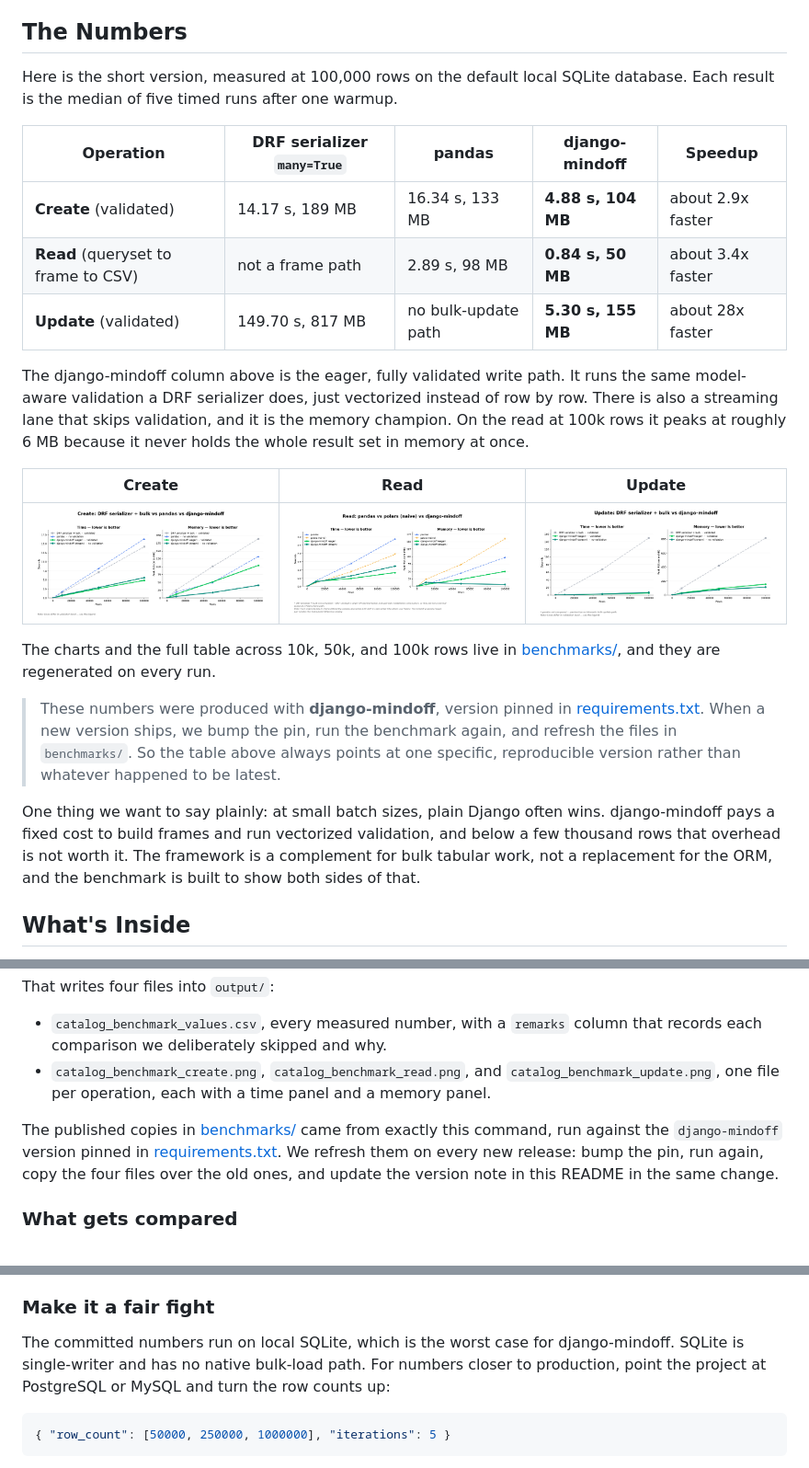
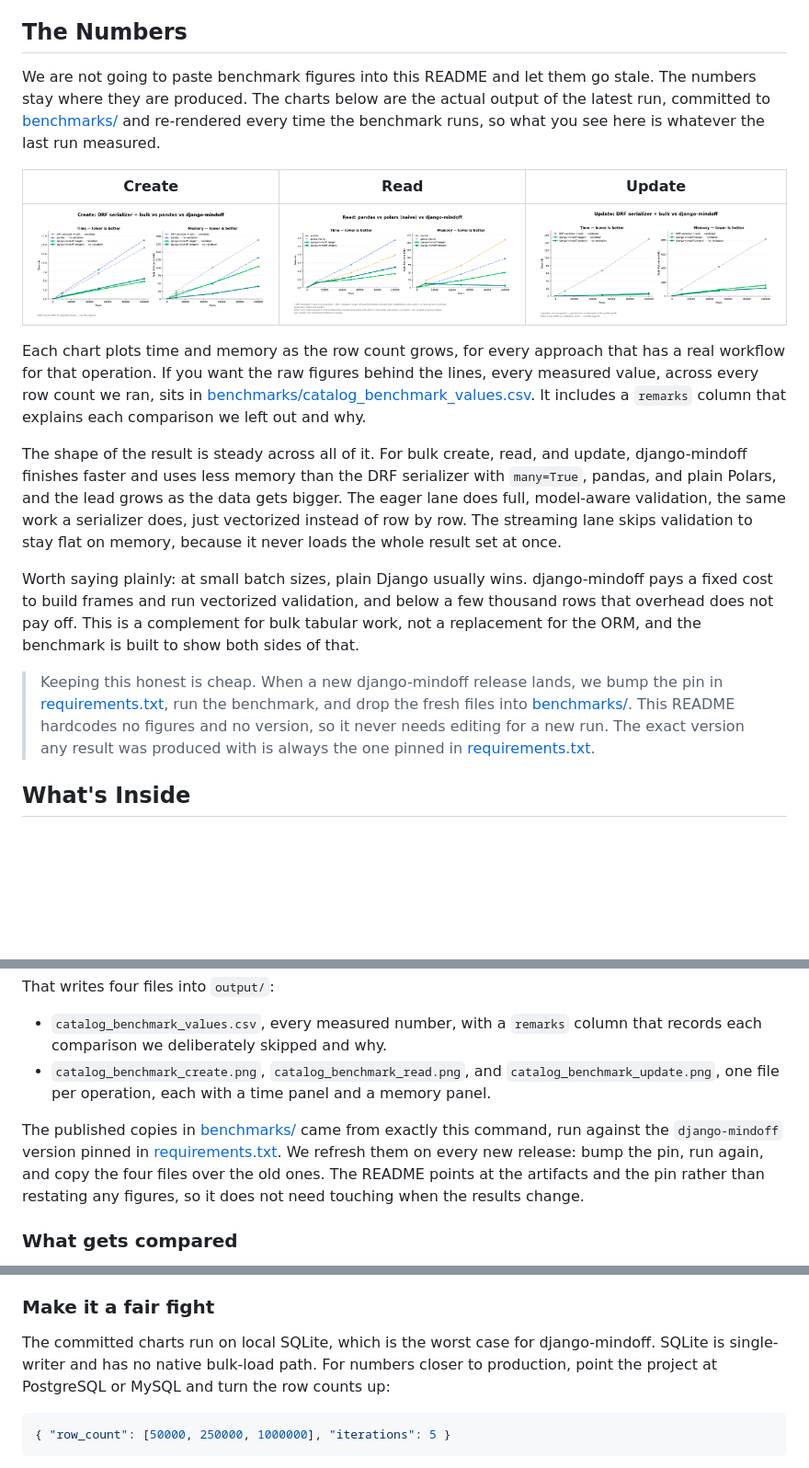
Before and after one commit to mindoffwork/django-mindoff-benchmark, a Markdown page: README.md, 3 parts joined by grey strips. Shown at 92% size. GitHub-like rendering; blank space fills up the shorter version.

Commit message:
📝 Point README benchmarks to generated artifacts (#5)
Co-authored-by: joelsamrajs <joelsamrajs@gmail.com>

````diff
--- a/README.md
+++ b/README.md
@@ -21,25 +21,19 @@ If you only have ten minutes, start the server, hit one or two endpoints, open t
 
 ## The Numbers
 
-Here is the short version, measured at 100,000 rows on the default local SQLite database. Each result is the median of five timed runs after one warmup.
-
-| Operation | DRF serializer `many=True` | pandas | django-mindoff | Speedup |
-| --- | --- | --- | --- | --- |
-| **Create** (validated) | 14.17 s, 189 MB | 16.34 s, 133 MB | **4.88 s, 104 MB** | about 2.9x faster |
-| **Read** (queryset to frame to CSV) | not a frame path | 2.89 s, 98 MB | **0.84 s, 50 MB** | about 3.4x faster |
-| **Update** (validated) | 149.70 s, 817 MB | no bulk-update path | **5.30 s, 155 MB** | about 28x faster |
-
-The django-mindoff column above is the eager, fully validated write path. It runs the same model-aware validation a DRF serializer does, just vectorized instead of row by row. There is also a streaming lane that skips validation, and it is the memory champion. On the read at 100k rows it peaks at roughly 6 MB because it never holds the whole result set in memory at once.
+We are not going to paste benchmark figures into this README and let them go stale. The numbers stay where they are produced. The charts below are the actual output of the latest run, committed to [benchmarks/](benchmarks/) and re-rendered every time the benchmark runs, so what you see here is whatever the last run measured.
 
 | Create | Read | Update |
 | --- | --- | --- |
 | ![Create benchmark](benchmarks/catalog_benchmark_create.png) | ![Read benchmark](benchmarks/catalog_benchmark_read.png) | ![Update benchmark](benchmarks/catalog_benchmark_update.png) |
 
-The charts and the full table across 10k, 50k, and 100k rows live in [benchmarks/](benchmarks/), and they are regenerated on every run.
+Each chart plots time and memory as the row count grows, for every approach that has a real workflow for that operation. If you want the raw figures behind the lines, every measured value, across every row count we ran, sits in [benchmarks/catalog_benchmark_values.csv](benchmarks/catalog_benchmark_values.csv). It includes a `remarks` column that explains each comparison we left out and why.
 
-> These numbers were produced with **django-mindoff**, version pinned in [requirements.txt](requirements.txt). When a new version ships, we bump the pin, run the benchmark again, and refresh the files in `benchmarks/`. So the table above always points at one specific, reproducible version rather than whatever happened to be latest.
+The shape of the result is steady across all of it. For bulk create, read, and update, django-mindoff finishes faster and uses less memory than the DRF serializer with `many=True`, pandas, and plain Polars, and the lead grows as the data gets bigger. The eager lane does full, model-aware validation, the same work a serializer does, just vectorized instead of row by row. The streaming lane skips validation to stay flat on memory, because it never loads the whole result set at once.
 
-One thing we want to say plainly: at small batch sizes, plain Django often wins. django-mindoff pays a fixed cost to build frames and run vectorized validation, and below a few thousand rows that overhead is not worth it. The framework is a complement for bulk tabular work, not a replacement for the ORM, and the benchmark is built to show both sides of that.
+Worth saying plainly: at small batch sizes, plain Django usually wins. django-mindoff pays a fixed cost to build frames and run vectorized validation, and below a few thousand rows that overhead does not pay off. This is a complement for bulk tabular work, not a replacement for the ORM, and the benchmark is built to show both sides of that.
+
+> Keeping this honest is cheap. When a new django-mindoff release lands, we bump the pin in [requirements.txt](requirements.txt), run the benchmark, and drop the fresh files into [benchmarks/](benchmarks/). This README hardcodes no figures and no version, so it never needs editing for a new run. The exact version any result was produced with is always the one pinned in [requirements.txt](requirements.txt).
 
 ## What's Inside
 
@@ -164,7 +158,7 @@ That writes four files into `output/`:
 - `catalog_benchmark_values.csv`, every measured number, with a `remarks` column that records each comparison we deliberately skipped and why.
 - `catalog_benchmark_create.png`, `catalog_benchmark_read.png`, and `catalog_benchmark_update.png`, one file per operation, each with a time panel and a memory panel.
 
-The published copies in [benchmarks/](benchmarks/) came from exactly this command, run against the `django-mindoff` version pinned in [requirements.txt](requirements.txt). We refresh them on every new release: bump the pin, run again, copy the four files over the old ones, and update the version note in this README in the same change.
+The published copies in [benchmarks/](benchmarks/) came from exactly this command, run against the `django-mindoff` version pinned in [requirements.txt](requirements.txt). We refresh them on every new release: bump the pin, run again, and copy the four files over the old ones. The README points at the artifacts and the pin rather than restating any figures, so it does not need touching when the results change.
 
 ### What gets compared
 
@@ -185,7 +179,7 @@ Each operation is judged on both time and memory against every method that has a
 
 ### Make it a fair fight
 
-The committed numbers run on local SQLite, which is the worst case for django-mindoff. SQLite is single-writer and has no native bulk-load path. For numbers closer to production, point the project at PostgreSQL or MySQL and turn the row counts up:
+The committed charts run on local SQLite, which is the worst case for django-mindoff. SQLite is single-writer and has no native bulk-load path. For numbers closer to production, point the project at PostgreSQL or MySQL and turn the row counts up:
 
 ```json
 { "row_count": [50000, 250000, 1000000], "iterations": 5 }
````
